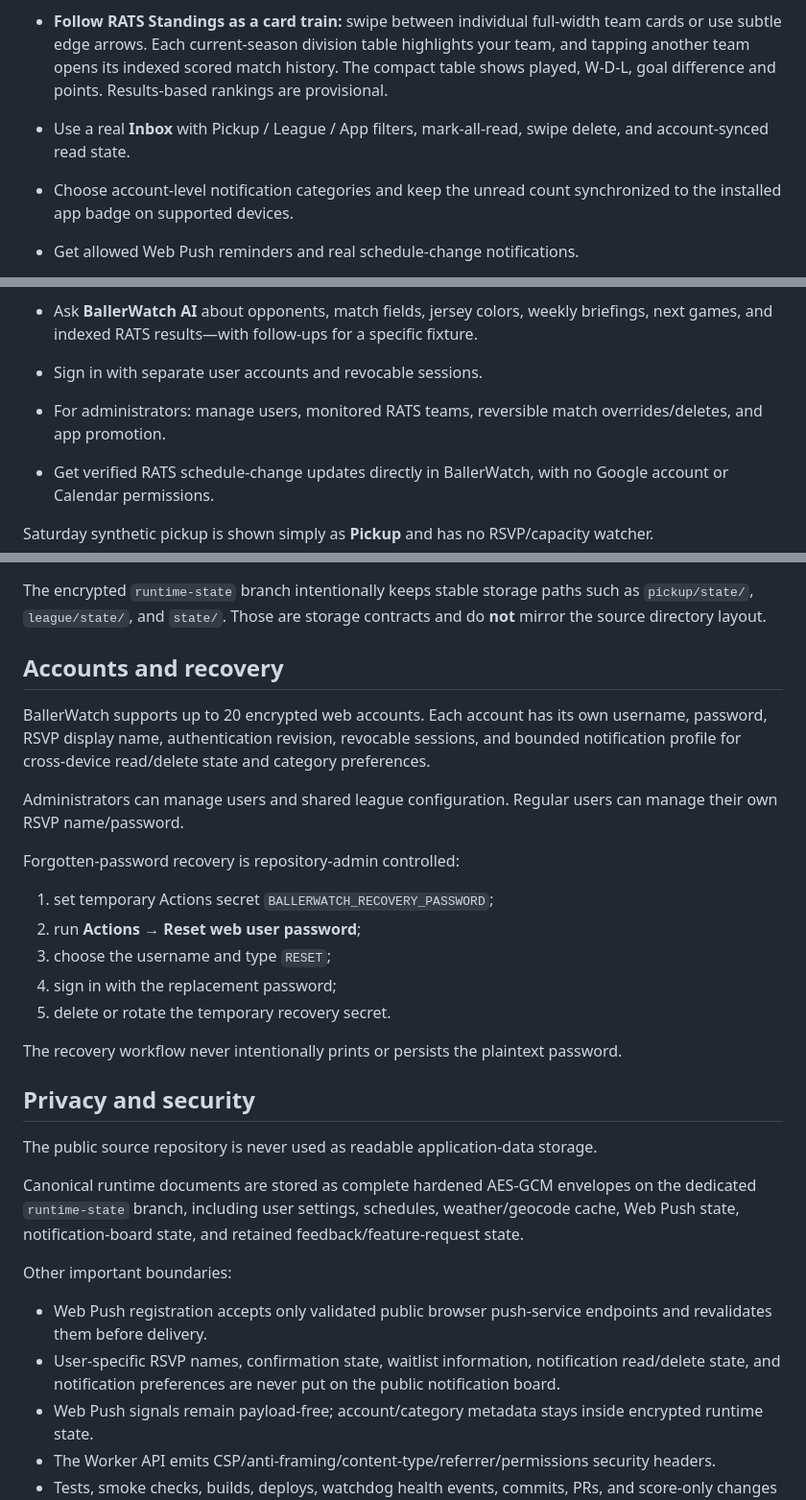
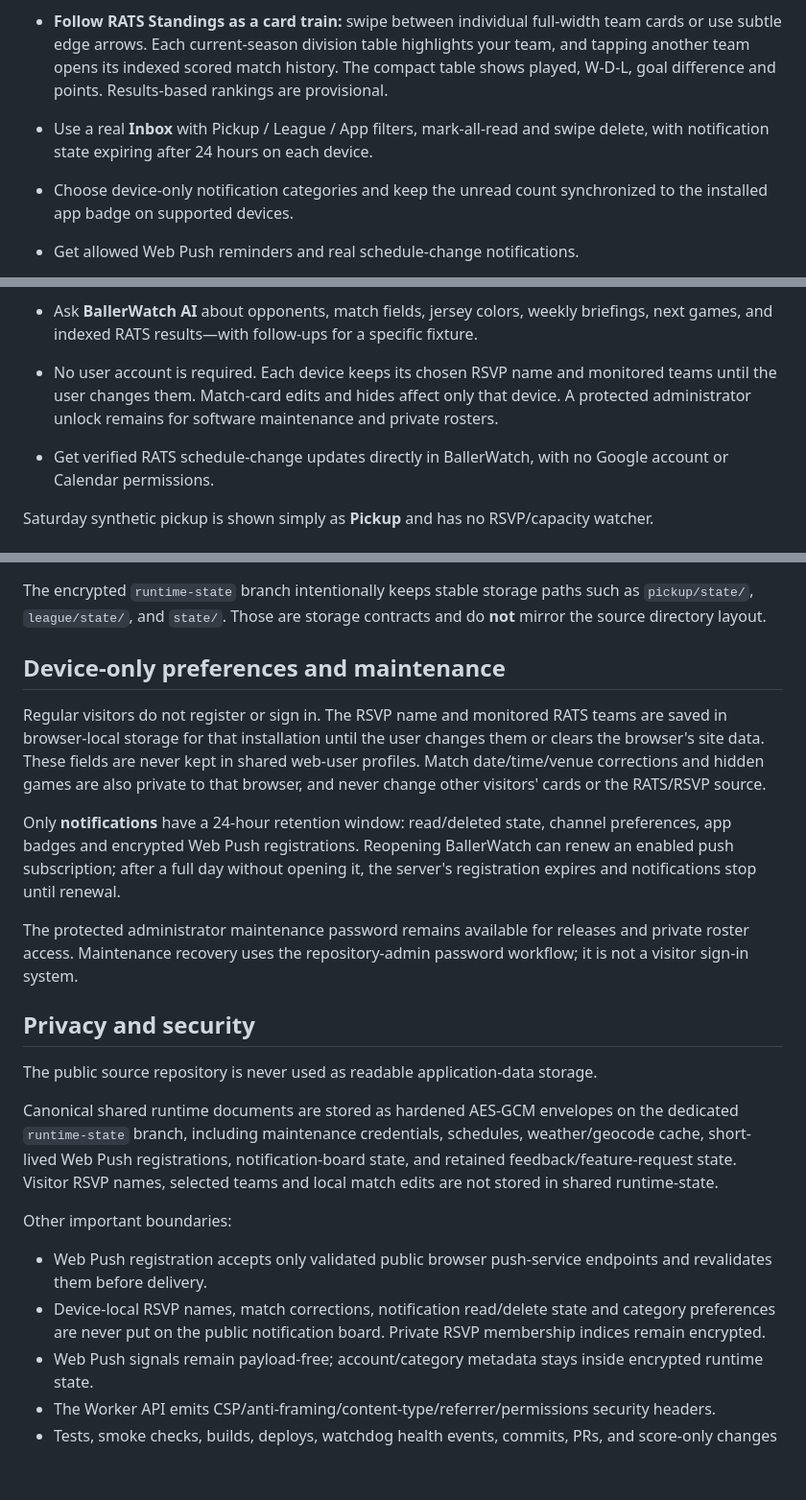
Before and after one commit to vudh1/ballerwatch, a Markdown page: README.md, 3 parts joined by grey strips. Shown at 96% size. Drawn GitHub-style; blank space fills up the shorter version.

Commit message:
docs: clarify permanent device RSVP/team settings and notification-only 24h expiration

```diff
--- a/README.md
+++ b/README.md
@@ -17,14 +17,13 @@ BallerWatch is a privacy-first soccer PWA for pickup games and Seattle RATS leag
 - **Share just the field:** the Share button sends the RATS-published Google Maps venue link (or a verified GPS/field-name lookup fallback) with no team names, match date, or kickoff summary; clipboard fallback copies the same link.
 - Browse a rolling match calendar and swipe between match cards; on desktop, the waterfall stays visually full-height while the Pickup/League Edit/Delete trigger keeps pointer priority over the carousel hit area.
 - **Follow RATS Standings as a card train:** swipe between individual full-width team cards or use subtle edge arrows. Each current-season division table highlights your team, and tapping another team opens its indexed scored match history. The compact table shows played, W-D-L, goal difference and points. Results-based rankings are provisional.
-- Use a real **Inbox** with Pickup / League / App filters, mark-all-read, swipe delete, and account-synced read state.
-- Choose account-level notification categories and keep the unread count synchronized to the installed app badge on supported devices.
+- Use a real **Inbox** with Pickup / League / App filters, mark-all-read and swipe delete, with notification state expiring after 24 hours on each device.
+- Choose device-only notification categories and keep the unread count synchronized to the installed app badge on supported devices.
 - Get allowed Web Push reminders and real schedule-change notifications.
 - **Dynamic pickup capacity alerts:** RSVP bookings trigger at **25%, 50%, and 75%** of each published match's capacity, then each additional occupied spot through full. Thresholds round up to whole reservations (e.g., 16 slots alerts at 4, 8, 12, 13, 14, 15, and 16). A new match starts with a silent baseline, so past thresholds are not replayed; cancellations or settings-only capacity changes do not trigger booking alerts. The 24-hour RSVP and one-hour kickoff reminders remain separate, and muting/snoozing is honored.
 - Open the **AI icon** for three connected sections: **AI / Settings / Notifications**, including the unread badge.
 - Ask **BallerWatch AI** about opponents, match fields, jersey colors, weekly briefings, next games, and indexed RATS results—with follow-ups for a specific fixture.
-- Sign in with separate user accounts and revocable sessions.
-- For administrators: manage users, monitored RATS teams, reversible match overrides/deletes, and app promotion.
+- No user account is required. Each device keeps its chosen RSVP name and monitored teams until the user changes them. Match-card edits and hides affect only that device. A protected administrator unlock remains for software maintenance and private rosters.
 - Get verified RATS schedule-change updates directly in BallerWatch, with no Google account or Calendar permissions.
 
 Saturday synthetic pickup is shown simply as **Pickup** and has no RSVP/capacity watcher.
@@ -125,32 +126,24 @@ scripts/                  repository checks/tooling
 
 The encrypted `runtime-state` branch intentionally keeps stable storage paths such as `pickup/state/`, `league/state/`, and `state/`. Those are storage contracts and do **not** mirror the source directory layout.
 
-## Accounts and recovery
+## Device-only preferences and maintenance
 
-BallerWatch supports up to 20 encrypted web accounts. Each account has its own username, password, RSVP display name, authentication revision, revocable sessions, and bounded notification profile for cross-device read/delete state and category preferences.
+Regular visitors do not register or sign in. The RSVP name and monitored RATS teams are saved in browser-local storage for that installation until the user changes them or clears the browser's site data. These fields are never kept in shared web-user profiles. Match date/time/venue corrections and hidden games are also private to that browser, and never change other visitors' cards or the RATS/RSVP source.
 
-Administrators can manage users and shared league configuration. Regular users can manage their own RSVP name/password.
+Only **notifications** have a 24-hour retention window: read/deleted state, channel preferences, app badges and encrypted Web Push registrations. Reopening BallerWatch can renew an enabled push subscription; after a full day without opening it, the server's registration expires and notifications stop until renewal.
 
-Forgotten-password recovery is repository-admin controlled:
-
-1. set temporary Actions secret `BALLERWATCH_RECOVERY_PASSWORD`;
-2. run **Actions → Reset web user password**;
-3. choose the username and type `RESET`;
-4. sign in with the replacement password;
-5. delete or rotate the temporary recovery secret.
-
-The recovery workflow never intentionally prints or persists the plaintext password.
+The protected administrator maintenance password remains available for releases and private roster access. Maintenance recovery uses the repository-admin password workflow; it is not a visitor sign-in system.
 
 ## Privacy and security
 
 The public source repository is never used as readable application-data storage.
 
-Canonical runtime documents are stored as complete hardened AES-GCM envelopes on the dedicated `runtime-state` branch, including user settings, schedules, weather/geocode cache, Web Push state, notification-board state, and retained feedback/feature-request state.
+Canonical shared runtime documents are stored as hardened AES-GCM envelopes on the dedicated `runtime-state` branch, including maintenance credentials, schedules, weather/geocode cache, short-lived Web Push registrations, notification-board state, and retained feedback/feature-request state. Visitor RSVP names, selected teams and local match edits are not stored in shared runtime-state.
 
 Other important boundaries:
 
 - Web Push registration accepts only validated public browser push-service endpoints and revalidates them before delivery.
-- User-specific RSVP names, confirmation state, waitlist information, notification read/delete state, and notification preferences are never put on the public notification board.
+- Device-local RSVP names, match corrections, notification read/delete state and category preferences are never put on the public notification board. Private RSVP membership indices remain encrypted.
 - Web Push signals remain payload-free; account/category metadata stays inside encrypted runtime state.
 - The Worker API emits CSP/anti-framing/content-type/referrer/permissions security headers.
 - Tests, smoke checks, builds, deploys, watchdog health events, commits, PRs, and score-only changes never send user notifications.
```
Also changed, not shown: other parts of README.md (+5 -3 lines).
